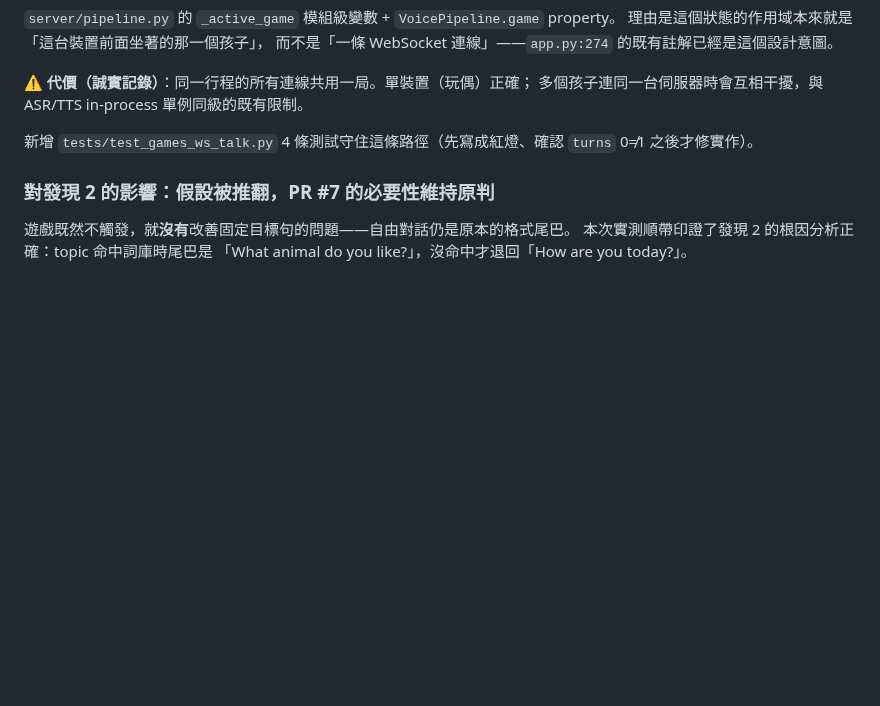
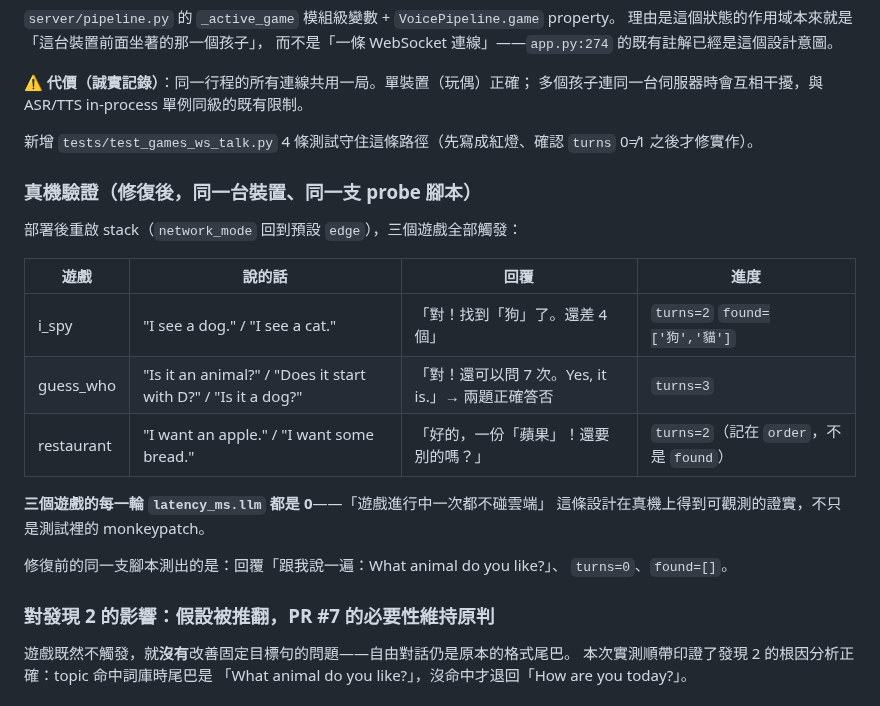
Before and after one commit to bbudaedu/talkybuddy, a Markdown page: edge/UAT_FINDINGS_2026-07-29.md, the part around the change. Rendered like a GitHub page; blank space fills up the shorter version.

Commit message:
docs(edge): the three games now trigger on the device — real-machine evidence
部署到 Genio 520 並重啟 stack 後，用發現當初那支同一支 probe 腳本重跡：
三個遊戲全部觸發，i_spy turns=2/found=['狗','貓']、guess_who turns=3、
restaurant turns=2。修復前的同一支腳本測出的是 turns=0、found=[]、
回覆走自由對話。

順帶拿到一個測試拿不到的證據：三個遊戲的每一輪 latency_ms.llm 都是 0。
「遊戲進行中一次都不碰雲端」先前只有 monkeypatch 守著，現在在真機上可觀測。

restaurant 的 found 是空的不是漏記——它把點的餐記在 order（games.py:77），
found 是 i_spy 用的。

Co-Authored-By: Claude Opus 5 <noreply@anthropic.com>

```diff
--- a/edge/UAT_FINDINGS_2026-07-29.md
+++ b/edge/UAT_FINDINGS_2026-07-29.md
@@ -150,6 +150,22 @@ PR #7 的修法：
 新增 `tests/test_games_ws_talk.py` 4 條測試守住這條路徑（先寫成紅燈、確認
 `turns` 0≠1 之後才修實作）。
 
+### 真機驗證（修復後，同一台裝置、同一支 probe 腳本）
+
+部署後重啟 stack（`network_mode` 回到預設 `edge`），三個遊戲全部觸發：
+
+| 遊戲 | 說的話 | 回覆 | 進度 |
+|---|---|---|---|
+| i_spy | "I see a dog." / "I see a cat." | 「對！找到「狗」了。還差 4 個」 | `turns=2` `found=['狗','貓']` |
+| guess_who | "Is it an animal?" / "Does it start with D?" / "Is it a dog?" | 「對！還可以問 7 次。Yes, it is.」→ 兩題正確答否 | `turns=3` |
+| restaurant | "I want an apple." / "I want some bread." | 「好的，一份「蘋果」！還要別的嗎？」 | `turns=2`（記在 `order`，不是 `found`） |
+
+**三個遊戲的每一輪 `latency_ms.llm` 都是 0**——「遊戲進行中一次都不碰雲端」
+這條設計在真機上得到可觀測的證實，不只是測試裡的 monkeypatch。
+
+修復前的同一支腳本測出的是：回覆「跟我說一遍：What animal do you like?」、
+`turns=0`、`found=[]`。
+
 ### 對發現 2 的影響：**假設被推翻，PR #7 的必要性維持原判**
 
 遊戲既然不觸發，就**沒有**改善固定目標句的問題——自由對話仍是原本的格式尾巴。
```
